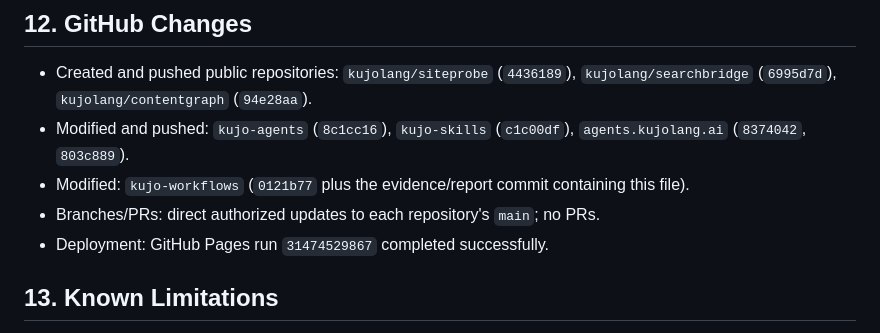
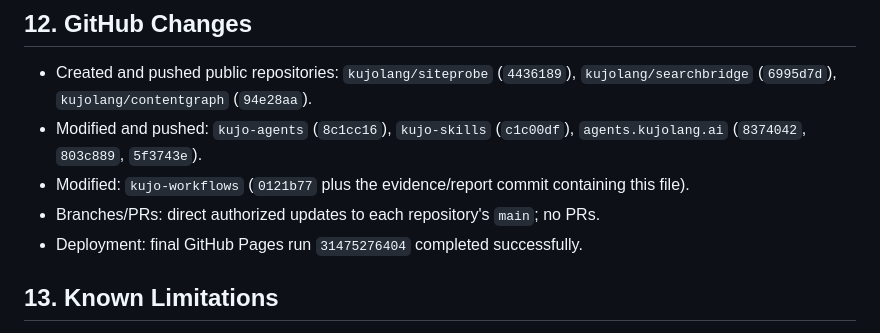
Before and after one commit to kujolang/kujo-workflows, a Markdown page: docs/evidence/KUJO_WEBOPS_BUILD_REPORT.md, the part around the change. GitHub-like rendering.

Commit message:
docs: finalize WebOps deployment record

```diff
--- a/docs/evidence/KUJO_WEBOPS_BUILD_REPORT.md
+++ b/docs/evidence/KUJO_WEBOPS_BUILD_REPORT.md
@@ -122,10 +122,10 @@ Local SiteProbe inspected 60 generated pages and 1,177 links. Its only 60 warnin
 ## 12. GitHub Changes
 
 - Created and pushed public repositories: `kujolang/siteprobe` (`4436189`), `kujolang/searchbridge` (`6995d7d`), `kujolang/contentgraph` (`94e28aa`).
-- Modified and pushed: `kujo-agents` (`8c1cc16`), `kujo-skills` (`c1c00df`), `agents.kujolang.ai` (`8374042`, `803c889`).
+- Modified and pushed: `kujo-agents` (`8c1cc16`), `kujo-skills` (`c1c00df`), `agents.kujolang.ai` (`8374042`, `803c889`, `5f3743e`).
 - Modified: `kujo-workflows` (`0121b77` plus the evidence/report commit containing this file).
 - Branches/PRs: direct authorized updates to each repository's `main`; no PRs.
-- Deployment: GitHub Pages run `31474529867` completed successfully.
+- Deployment: final GitHub Pages run `31475276404` completed successfully.
 
 ## 13. Known Limitations
 
```
